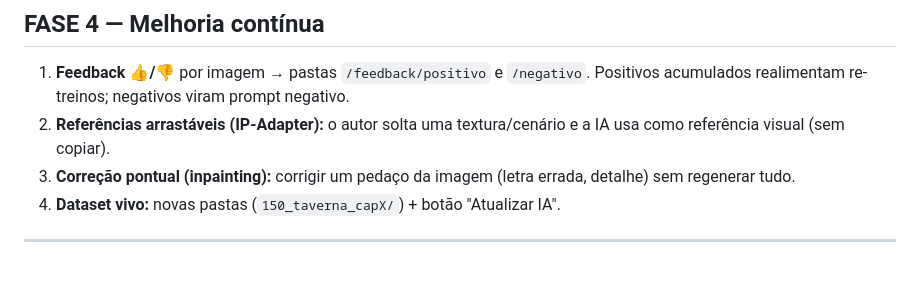
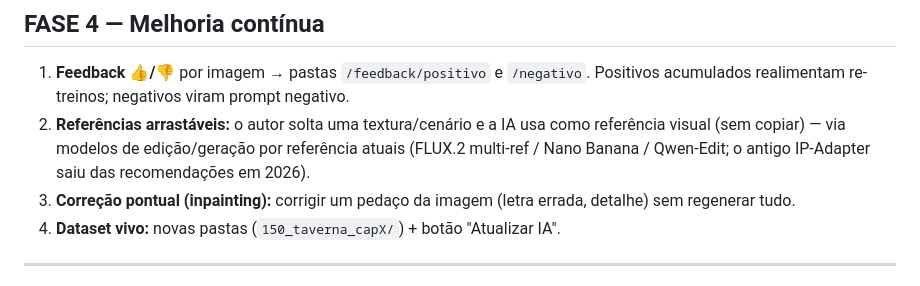
Before and after one commit to Gustpbbr/IALivro, a Markdown page: PLANO.md, the part around the change. Rendered like a GitHub page.

Commit message:
Atualiza Fase 4: referências visuais via modelos de edição atuais (IP-Adapter datado)
https://claude.ai/code/session_01MS496wrQn7muxwXBqdbTwU

```diff
--- a/PLANO.md
+++ b/PLANO.md
@@ -156,8 +156,10 @@ consistência, gastando ~US$ 10. Sem construir app ainda.
 
 1. **Feedback 👍/👎** por imagem → pastas `/feedback/positivo` e `/negativo`.
    Positivos acumulados realimentam re-treinos; negativos viram prompt negativo.
-2. **Referências arrastáveis (IP-Adapter):** o autor solta uma textura/cenário e a
-   IA usa como referência visual (sem copiar).
+2. **Referências arrastáveis:** o autor solta uma textura/cenário e a IA usa como
+   referência visual (sem copiar) — via modelos de edição/geração por referência
+   atuais (FLUX.2 multi-ref / Nano Banana / Qwen-Edit; o antigo IP-Adapter saiu
+   das recomendações em 2026).
 3. **Correção pontual (inpainting):** corrigir um pedaço da imagem (letra errada,
    detalhe) sem regenerar tudo.
 4. **Dataset vivo:** novas pastas (`150_taverna_capX/`) + botão "Atualizar IA".
```
